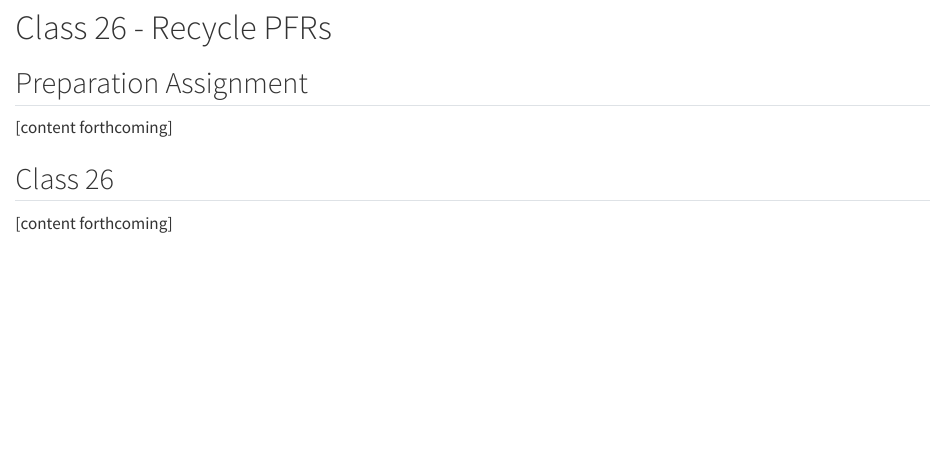
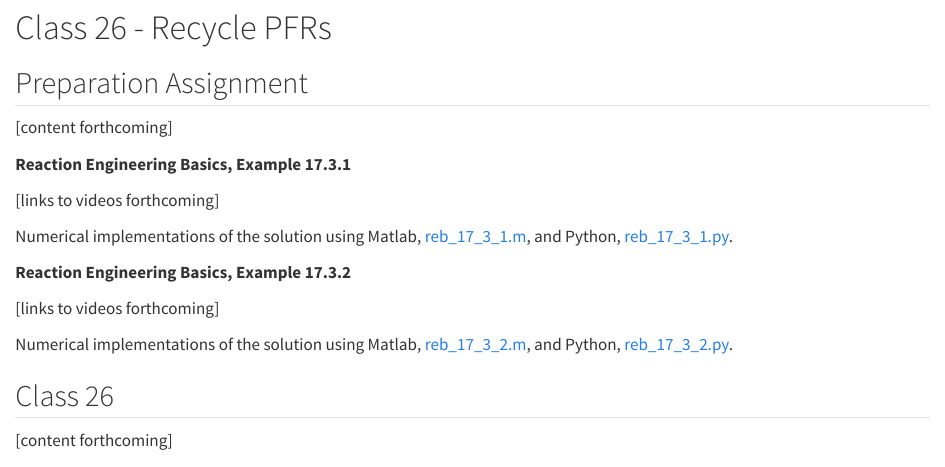
Before and after one commit to BuffaloBadger/SCoRE, a Quarto document (class_26.qmd): the page in a window 1100 px wide, from its top. Rendered offline with R 4.5, knitr and Pandoc in place of Quarto, with nearby package versions.

Commit message:
added code links to class 26

```diff
--- a/class_26.qmd
+++ b/class_26.qmd
@@ -6,6 +6,18 @@
 ## Preparation Assignment {.ch}
 
 [content forthcoming]
+
+**Reaction Engineering Basics, Example 17.3.1**
+
+[links to videos forthcoming]
+
+Numerical implementations of the solution using Matlab, [reb_17_3_1.m](reb_examples/reb_17_3_1/reb_17_3_1.m), and Python, [reb_17_3_1.py](reb_examples/reb_17_3_1/reb_17_3_1.py).
+
+**Reaction Engineering Basics, Example 17.3.2**
+
+[links to videos forthcoming]
+
+Numerical implementations of the solution using Matlab, [reb_17_3_2.m](reb_examples/reb_17_3_2/reb_17_3_2.m), and Python, [reb_17_3_2.py](reb_examples/reb_17_3_2/reb_17_3_2.py).
 
 ## Class 26 {.ch}
 
```
